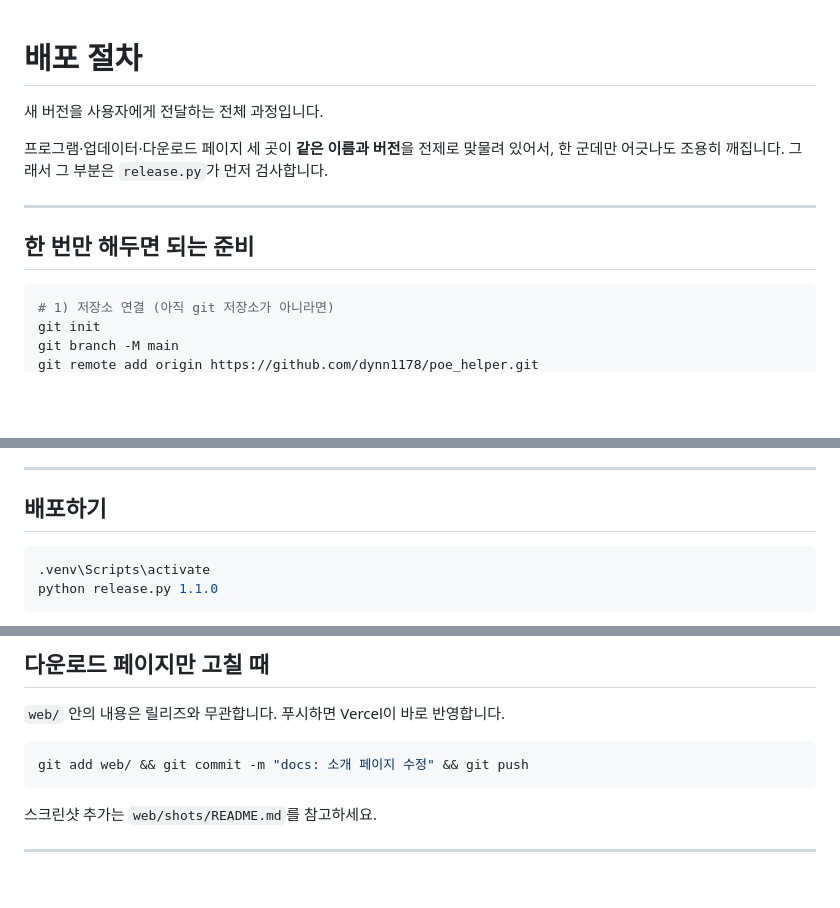
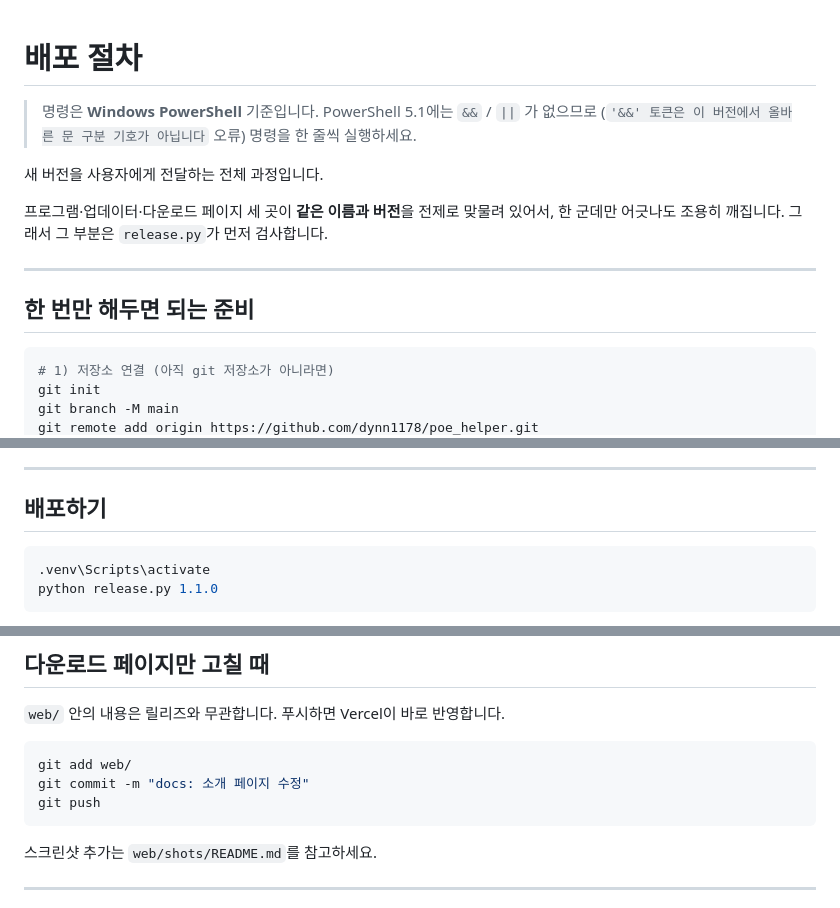
Before and after one commit to dynn1178/poe_helper, a Markdown page: RELEASING.md, 3 parts joined by grey strips. Drawn GitHub-style; blank space fills up the shorter version.

````diff
--- a/RELEASING.md
+++ b/RELEASING.md
@@ -1,4 +1,8 @@
 # 배포 절차
+
+> 명령은 **Windows PowerShell** 기준입니다.
+> PowerShell 5.1에는 `&&` / `||` 가 없으므로 (`'&&' 토큰은 이 버전에서 올바른 문
+> 구분 기호가 아닙니다` 오류) 명령을 한 줄씩 실행하세요.
 
 새 버전을 사용자에게 전달하는 전체 과정입니다.
 
@@ -9,7 +13,7 @@
 
 ## 한 번만 해두면 되는 준비
 
-```bash
+```powershell
 # 1) 저장소 연결 (아직 git 저장소가 아니라면)
 git init
 git branch -M main
@@ -33,7 +37,7 @@ pip install -r requirements.txt
 
 ## 배포하기
 
-```bash
+```powershell
 .venv\Scripts\activate
 python release.py 1.1.0
 ```
@@ -111,8 +115,10 @@ python release.py 1.1.0 --dry-run  # 빌드까지 하고 푸시/업로드는 안
 
 `web/` 안의 내용은 릴리즈와 무관합니다. 푸시하면 Vercel이 바로 반영합니다.
 
-```bash
-git add web/ && git commit -m "docs: 소개 페이지 수정" && git push
+```powershell
+git add web/
+git commit -m "docs: 소개 페이지 수정"
+git push
 ```
 
 스크린샷 추가는 `web/shots/README.md`를 참고하세요.
````
Also changed, not shown: other parts of RELEASING.md (+2 -2 lines).
